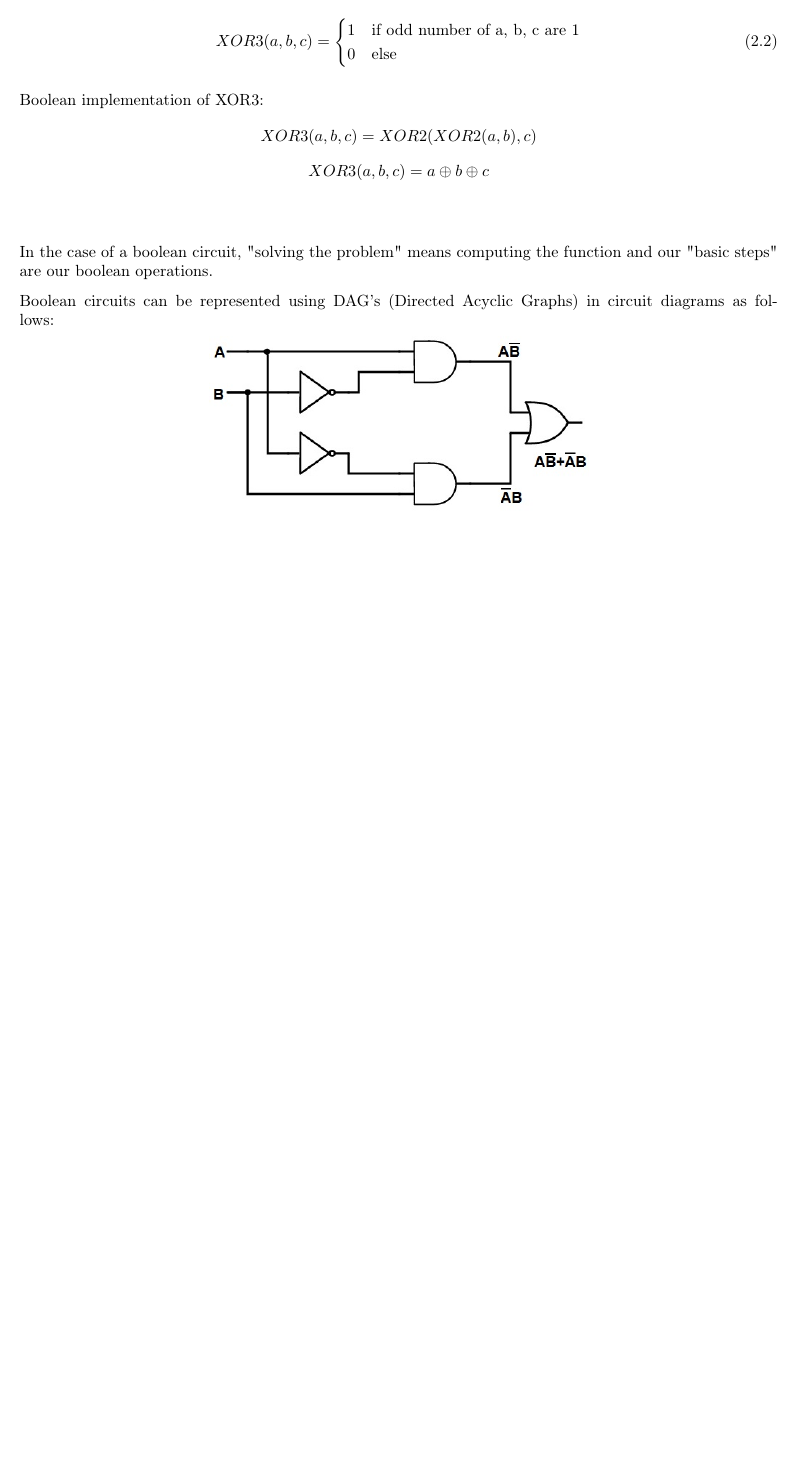
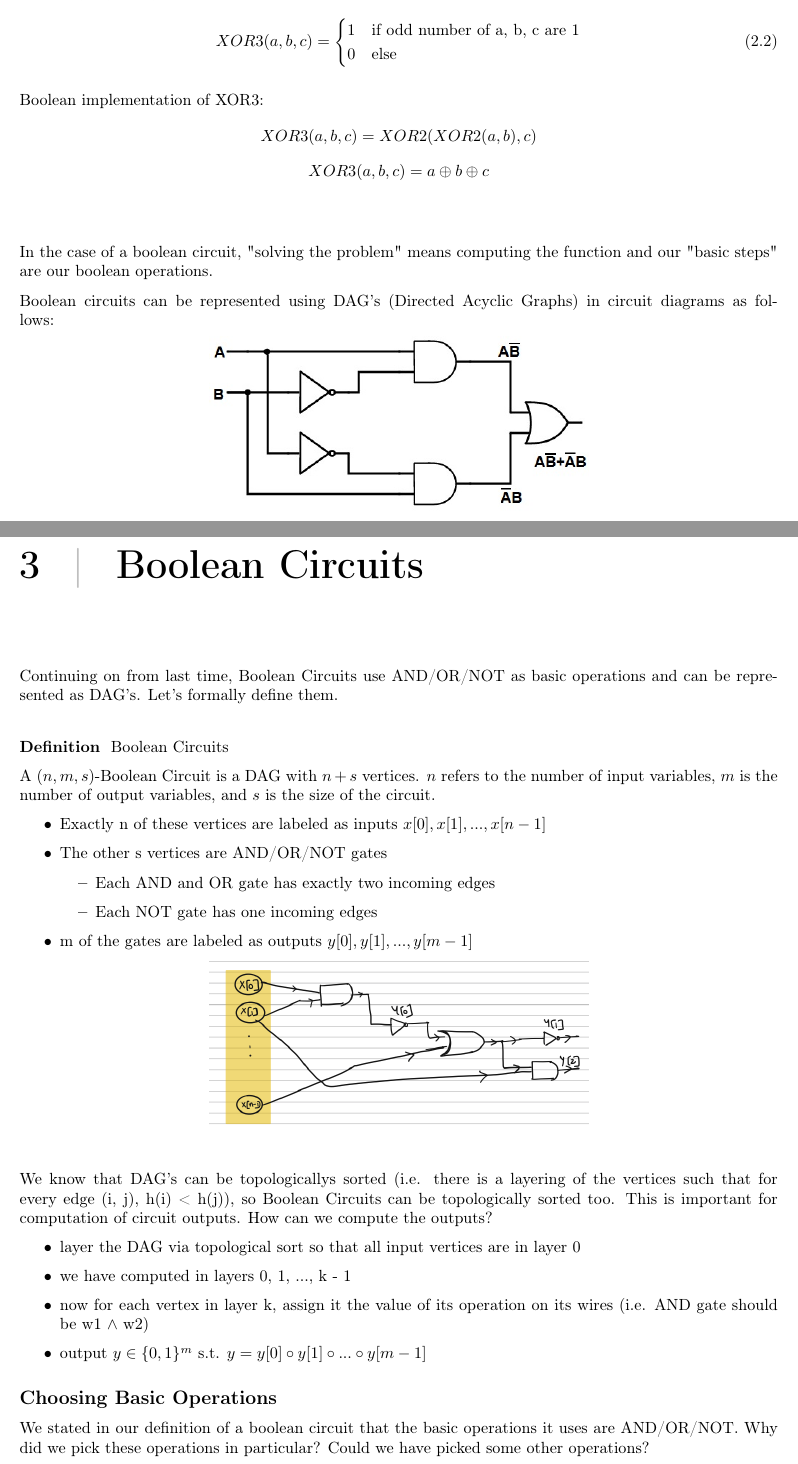
Before and after one commit to EinarBalan/LaTeX, a LaTeX document (cs181/cs181.tex, which reads cs181/l3.tex): part of page 7 of 7 before the commit and two parts of pages 7 and 8 of 10 after it, the two joined at a grey line, cut so that both start at the same text, the shorter picture padded with empty space. The pictures show the PDF file cs181/cs181.pdf that the author committed with the source.

Commit message:
181 week 2 lecture 1

```diff
--- /dev/null
+++ b/cs181/l3.tex
@@ -0,0 +1,81 @@
+\chapter{Boolean Circuits}
+
+Continuing on from last time, Boolean Circuits use AND/OR/NOT as basic operations and can be represented as DAG's. Let's formally define them.
+
+\begin{definition}
+    Boolean Circuits
+
+    A $(n, m, s)$-Boolean Circuit is a DAG with $n + s$ vertices. $n$ refers to the number of input variables, $m$ is the number of output variables, and $s$ is the size of the circuit.
+    \begin{itemize}
+        \item Exactly n of these vertices are labeled as inputs $x[0], x[1], ..., x[n-1]$
+        \item The other s vertices are AND/OR/NOT gates
+        \begin{itemize}
+            \item Each AND and OR gate has exactly two incoming edges
+            \item Each NOT gate has one incoming edges
+        \end{itemize}
+        \item m of the gates are labeled as outputs $y[0], y[1], ..., y[m - 1]$
+    \end{itemize}
+    \begin{center}
+        \img{./img/boolcirc-example.png}
+    \end{center}
+\end{definition}
+
+We know that DAG's can be topologicallys sorted (i.e. there is a layering of the vertices such that for every edge (i, j), h(i) < h(j)), so Boolean Circuits can be topologically sorted too. This is important for computation of circuit outputs. How can we compute the outputs?
+\begin{itemize}
+    \item layer the DAG via topological sort so that all input vertices are in layer 0
+    \item we have computed in layers 0, 1, ..., k - 1
+    \item now for each vertex in layer k, assign it the value of its operation on its wires (i.e. AND gate should be w1 $\land$ w2)
+    \item output $y \in \{0,1\}^m$ s.t. $y = y[0] \circ y[1] \circ ... \circ y[m-1]$
+\end{itemize}
+
+\subsection*{Choosing Basic Operations}
+We stated in our definition of a boolean circuit that the basic operations it uses are AND/OR/NOT. Why did we pick these operations in particular? Could we have picked some other operations?
+
+\begin{definition}
+    NAND
+    \[
+        \text{NAND: } \{0,1\}^2 \rightarrow \{0,1\}
+    \]
+    \[
+        \text{NAND}(a, b) = \lnot(a \land b)
+    \]
+\end{definition}
+
+NAND Circuits are defined similarly to Boolean Circuits, the only difference being the basic operations available. In NAND Circuits, only NAND is used. Is there a meaningful difference between the two? Is one more powerful than the other?
+
+We can show that NAND circuits can be easily simulated using Boolean gates.
+\begin{itemize}
+    \item simply convert NAND gates to and AND followed by a NOT
+    \item NAND $\rightarrow$ AND + NOT
+\end{itemize}
+
+Is the opposite true? Can we express Boolean Circuits only in terms of NAND gates?
+\begin{itemize}
+    \item NOT(a) = NAND(a, a)
+    \item AND(a, b) = NOT(NAND(a, b)) = NAND(NAND(a, b), NAND(a, b))
+    \item OR(a, b) = NAND(NOT(a), NOT(b)) = NAND(NAND(a, a), NAND(b, b))
+\end{itemize}
+So yes, we can simulate a Boolean Circuit with a NAND circuit.
+
+\begin{theorem}
+    Boolean circuits are \kw{equivalent} to NAND circuits in computational power.
+\end{theorem}
+
+\begin{definition}
+    Equivalent
+
+    f is computable by a Boolean Circuit $\iff$ f is computable by a NAND circuit.
+\end{definition}
+
+\hr
+
+\theoremproof{
+
+Every function $f: \{0,1\}^n \rightarrow \{0,1\}^m$ can be computed by a Boolean circuit of size $O(n * m * 2^n)$.
+}
+{
+(for m = 1)
+
+Given $f: \{0,1\}^n \rightarrow \{0,1\}^m$, an arbitrary function mapping boolean strings to binary, define the set
+\[
+    S = \{\alpha: f(\alpha) = 1\}
```
Also changed, not shown: cs181/cs181.tex (+3 -0 lines), cs181/l2.tex (+1 -1 lines), cs181/cs181.pdf, cs181/img/boolcirc-example.png (added), csm146/csm146.pdf, cs181/l3.tex (39 more changed lines).
